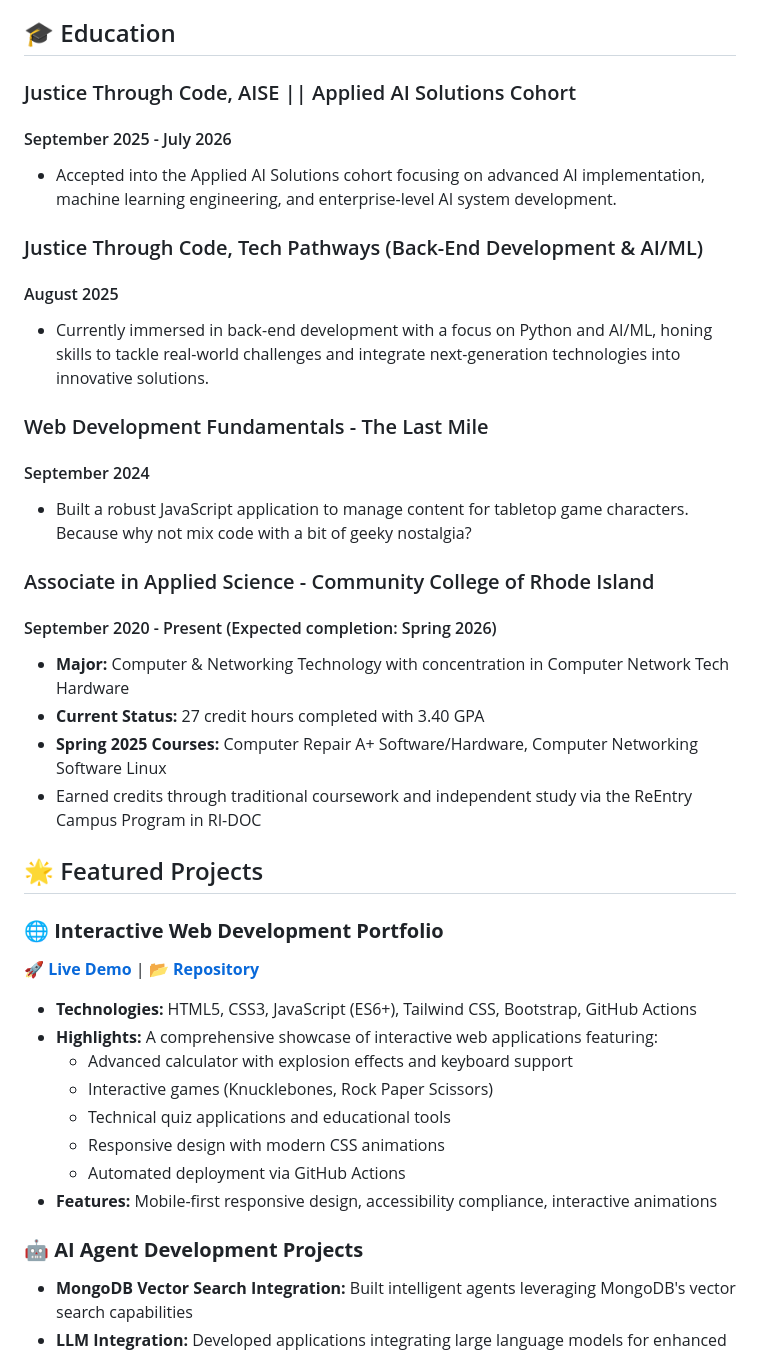
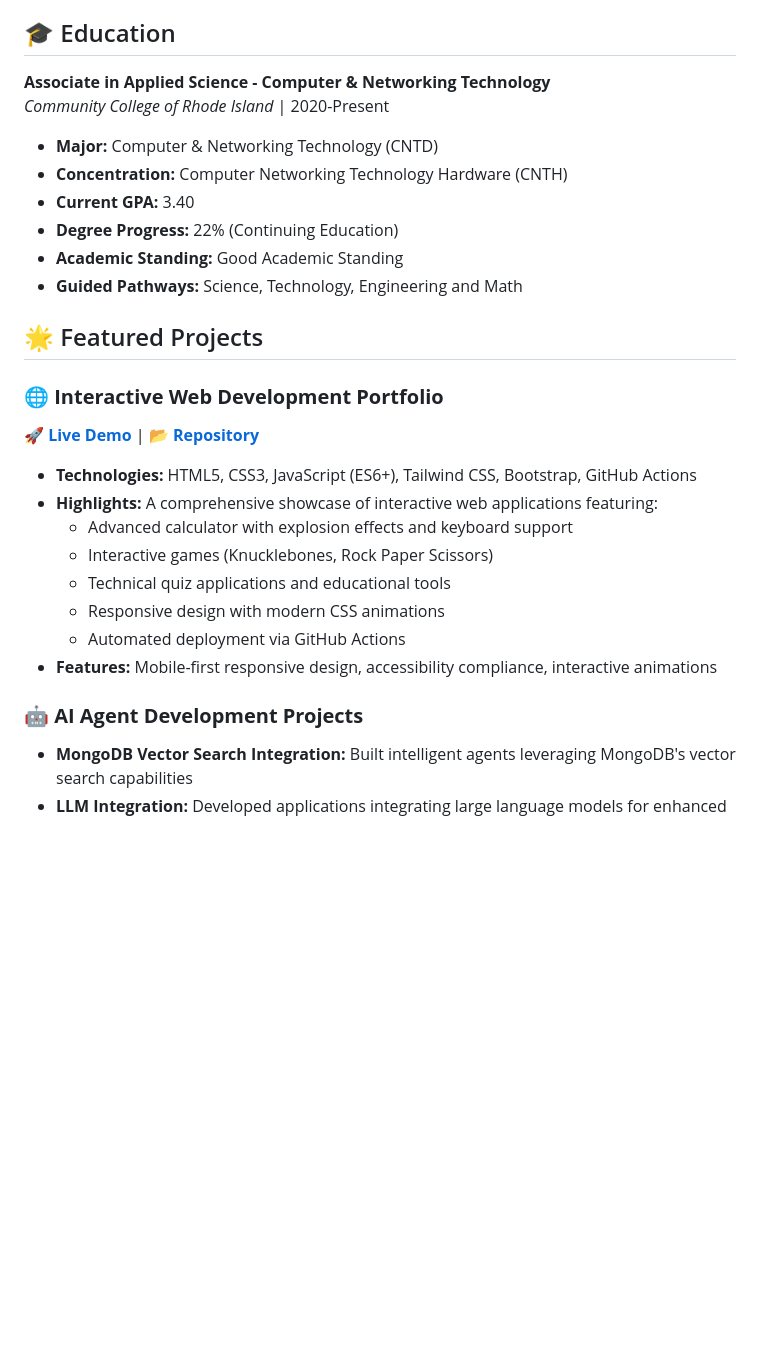
Before and after one commit to StrayDogSyn/StrayDogSyn, a Markdown page: README.md, the part around the change printed below. Rendered like a GitHub page; blank space fills up the shorter version.

```diff
--- a/README.md
+++ b/README.md
@@ -96,29 +134,22 @@ Explore my comprehensive web development portfolio featuring interactive project
 
 ## 🎓 Education
 
-### Justice Through Code, AISE || Applied AI Solutions Cohort
-#### September 2025 - July 2026
-- Accepted into the Applied AI Solutions cohort focusing on advanced AI implementation, machine learning engineering, and enterprise-level AI system development.
+**Associate in Applied Science - Computer & Networking Technology**
+*Community College of Rhode Island* | 2020-Present
 
-### Justice Through Code, Tech Pathways (Back-End Development & AI/ML)
-#### August 2025
-- Currently immersed in back-end development with a focus on Python and AI/ML, honing skills to tackle real-world challenges and integrate next-generation technologies into innovative solutions.
-
-### Web Development Fundamentals - The Last Mile
-#### September 2024
-- Built a robust JavaScript application to manage content for tabletop game characters. Because why not mix code with a bit of geeky nostalgia?
-
-### Associate in Applied Science - Community College of Rhode Island
-#### September 2020 - Present (Expected completion: Spring 2026)
-- **Major:** Computer & Networking Technology with concentration in Computer Network Tech Hardware
-- **Current Status:** 27 credit hours completed with 3.40 GPA
-- **Spring 2025 Courses:** Computer Repair A+ Software/Hardware, Computer Networking Software Linux
-- Earned credits through traditional coursework and independent study via the ReEntry Campus Program in RI-DOC
+- **Major:** Computer & Networking Technology (CNTD)
+- **Concentration:** Computer Networking Technology Hardware (CNTH)
+- **Current GPA:** 3.40
+- **Degree Progress:** 22% (Continuing Education)
+- **Academic Standing:** Good Academic Standing
+- **Guided Pathways:** Science, Technology, Engineering and Math
 
 ## 🌟 Featured Projects
 
 ### **🌐 Interactive Web Development Portfolio**
+
 **🚀 [Live Demo](https://straydogsyn.github.io/Learner-Files-v3.5/)** | **📂 [Repository](https://github.com/StrayDogSyn/Learner-Files)**
+
 - **Technologies:** HTML5, CSS3, JavaScript (ES6+), Tailwind CSS, Bootstrap, GitHub Actions
 - **Highlights:** A comprehensive showcase of interactive web applications featuring:
   - Advanced calculator with explosion effects and keyboard support
@@ -129,6 +160,7 @@ Explore my comprehensive web development portfolio featuring interactive project
 - **Features:** Mobile-first responsive design, accessibility compliance, interactive animations
 
 ### **🤖 AI Agent Development Projects**
+
 - **MongoDB Vector Search Integration:** Built intelligent agents leveraging MongoDB's vector search capabilities
 - **LLM Integration:** Developed applications integrating large language models for enhanced user interactions
 - **Multi-Tool Agent Architecture:** Designed agents with reasoning, memory, and tool integration capabilities
```
Also changed, not shown: other parts of README.md (+45 -7 lines).
